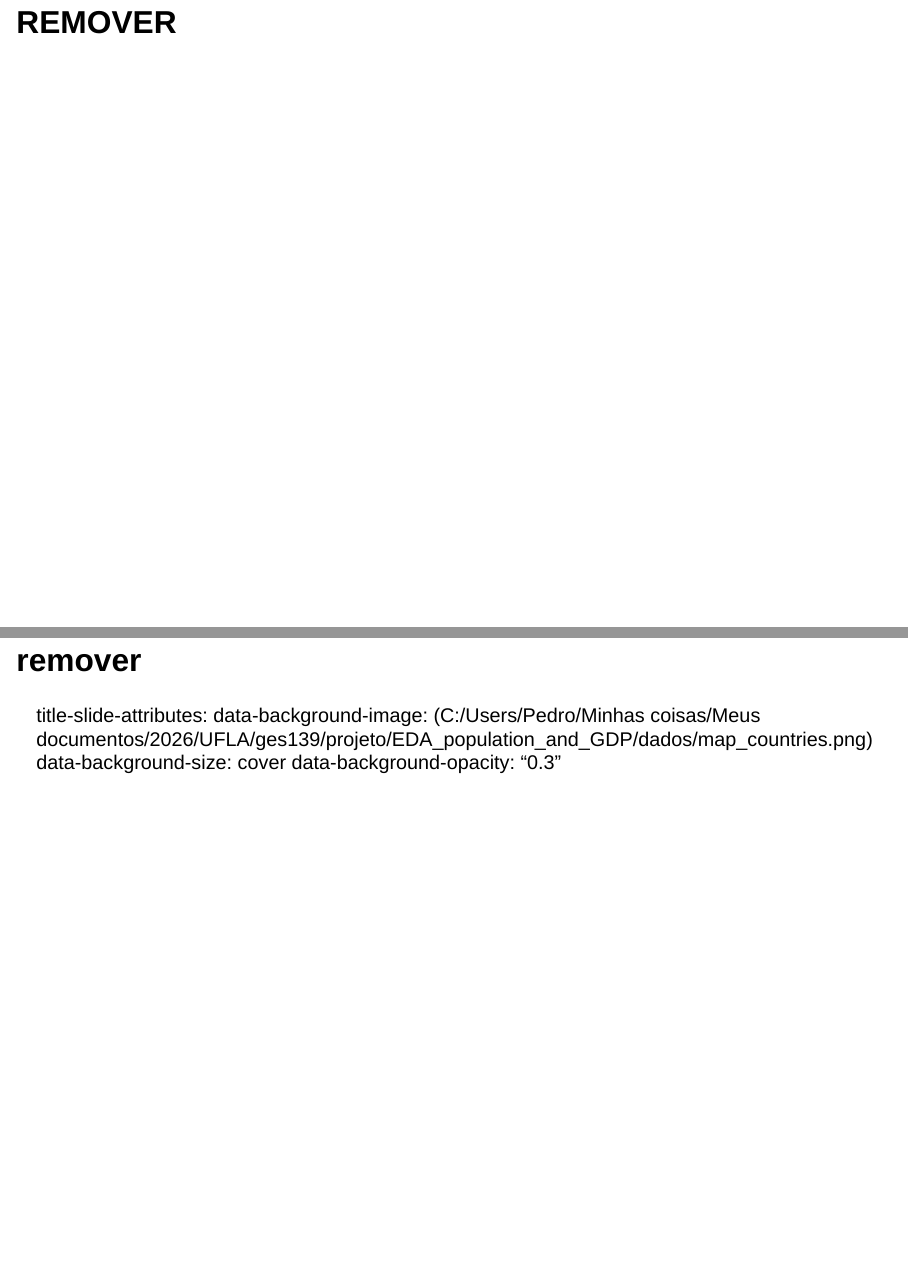
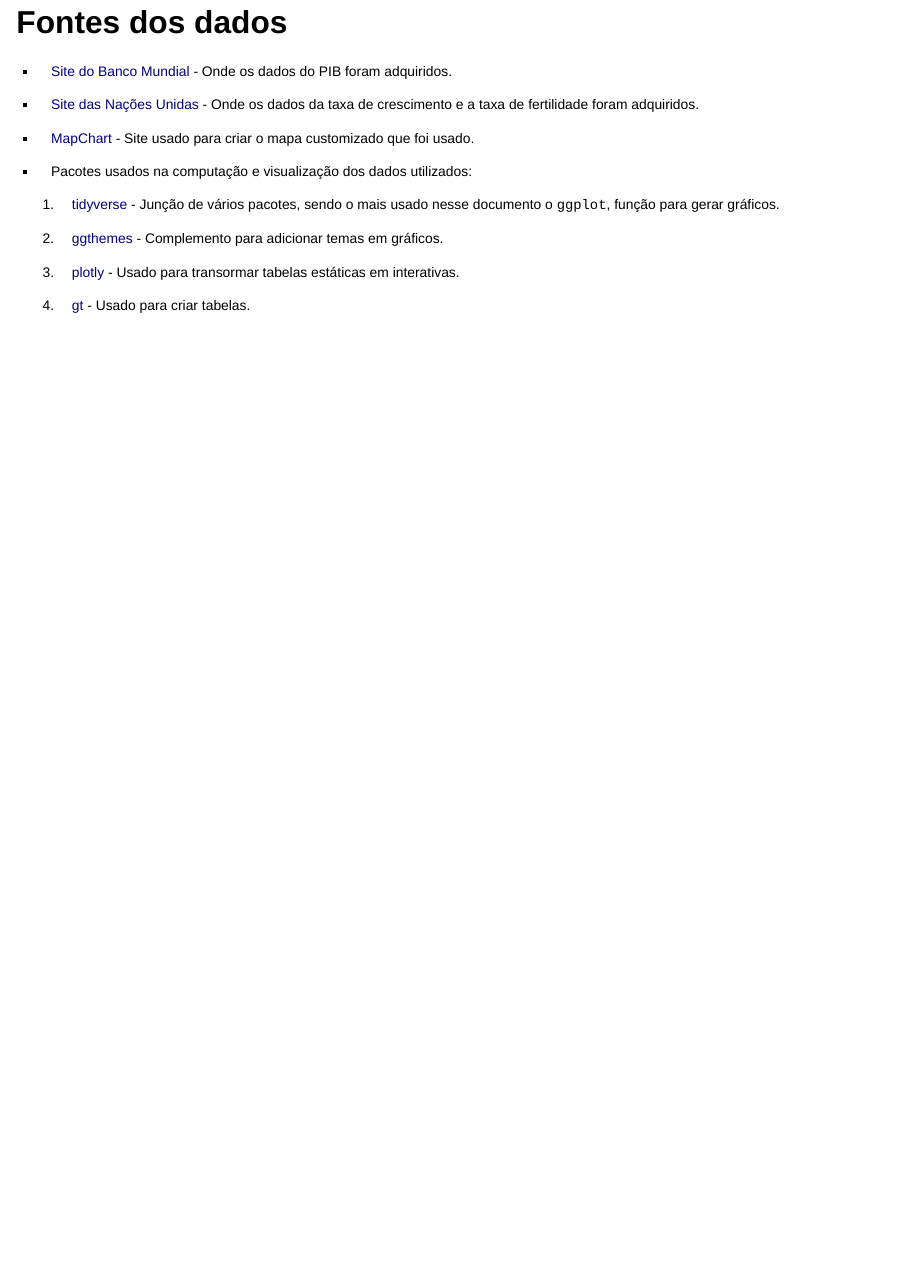
Before and after one commit to PedroEu781/EDA_population_and_GDP, a Quarto document (apresentacao_EDA.qmd): pages 15 and 16 of 16 before the commit and page 14 of 14 after it, the two joined at a grey line. Rendered offline with R 4.5, knitr and Pandoc in place of Quarto, with nearby package versions; drawn as Slidy slides in place of the format the file asks for; some code elsewhere in the file could not run offline.

Commit message:
corrigindo apresentacao

```diff
--- a/apresentacao_EDA.qmd
+++ b/apresentacao_EDA.qmd
@@ -279,8 +280,15 @@
 
 -   [Site das Nações Unidas](https://data.un.org/) - Onde os dados da taxa de crescimento e a taxa de fertilidade foram adquiridos.
 
-# REMOVER
+-   [MapChart](https://www.mapchart.net/index.html) - Site usado para criar o mapa customizado que foi usado.
 
-## remover
+-   Pacotes usados na computação e visualização dos dados utilizados:
 
-title-slide-attributes: data-background-image: (C:/Users/Pedro/Minhas coisas/Meus documentos/2026/UFLA/ges139/projeto/EDA_population_and_GDP/dados/map_countries.png) data-background-size: cover data-background-opacity: "0.3"
+1.  [tidyverse](https://tidyverse.tidyverse.org/) - Junção de vários pacotes, sendo o mais usado nesse documento o `ggplot`, função para gerar gráficos.
+
+2.  [ggthemes](https://r-graph-gallery.com/package/ggthemes.html) - Complemento para adicionar temas em gráficos.
+
+3.  [plotly](https://plotly.com/r/) - Usado para transormar tabelas estáticas em interativas.
+
+4.  [gt](https://gt.rstudio.com/) - Usado para criar tabelas.
+:::
```
Also changed, not shown: apresentacao_EDA.qmd (3 more changed lines), 1 other file.
